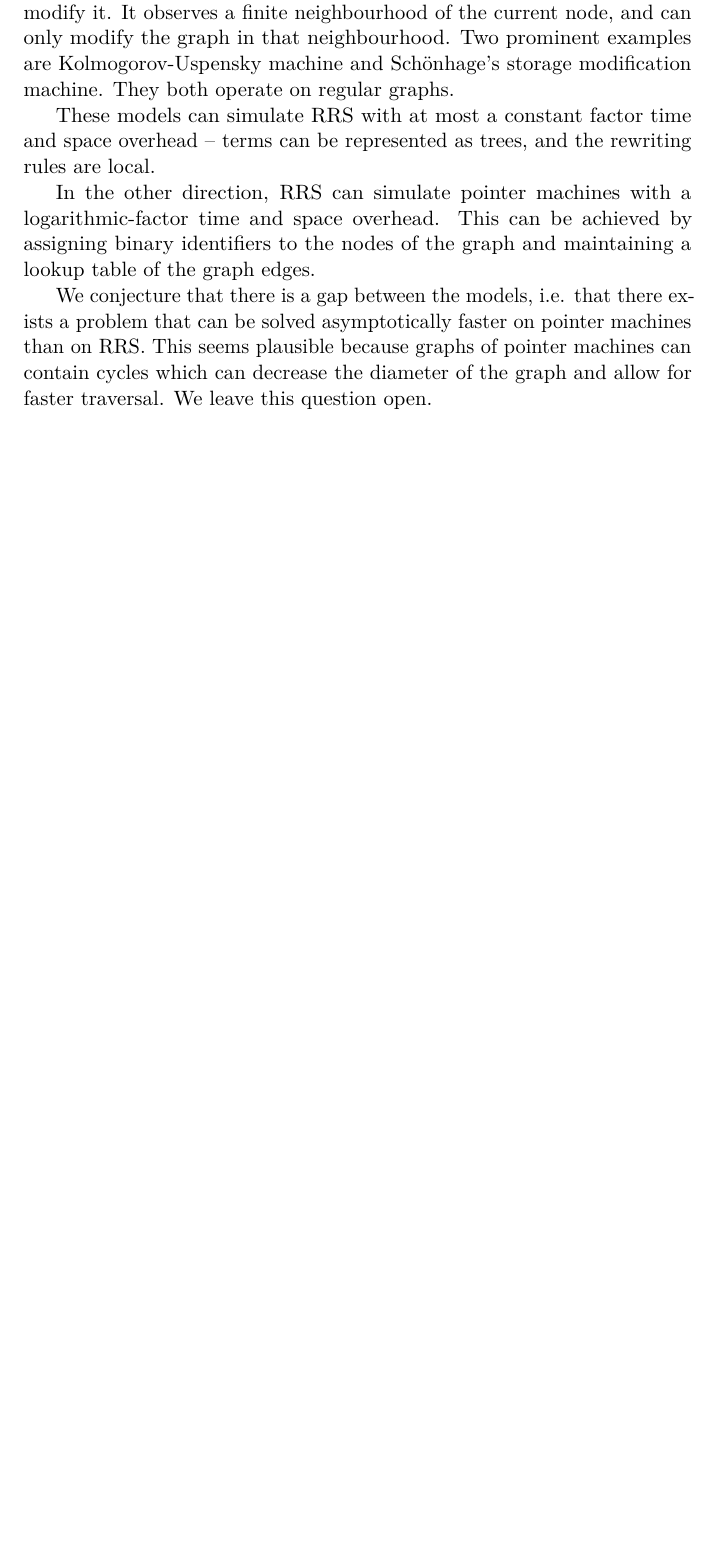
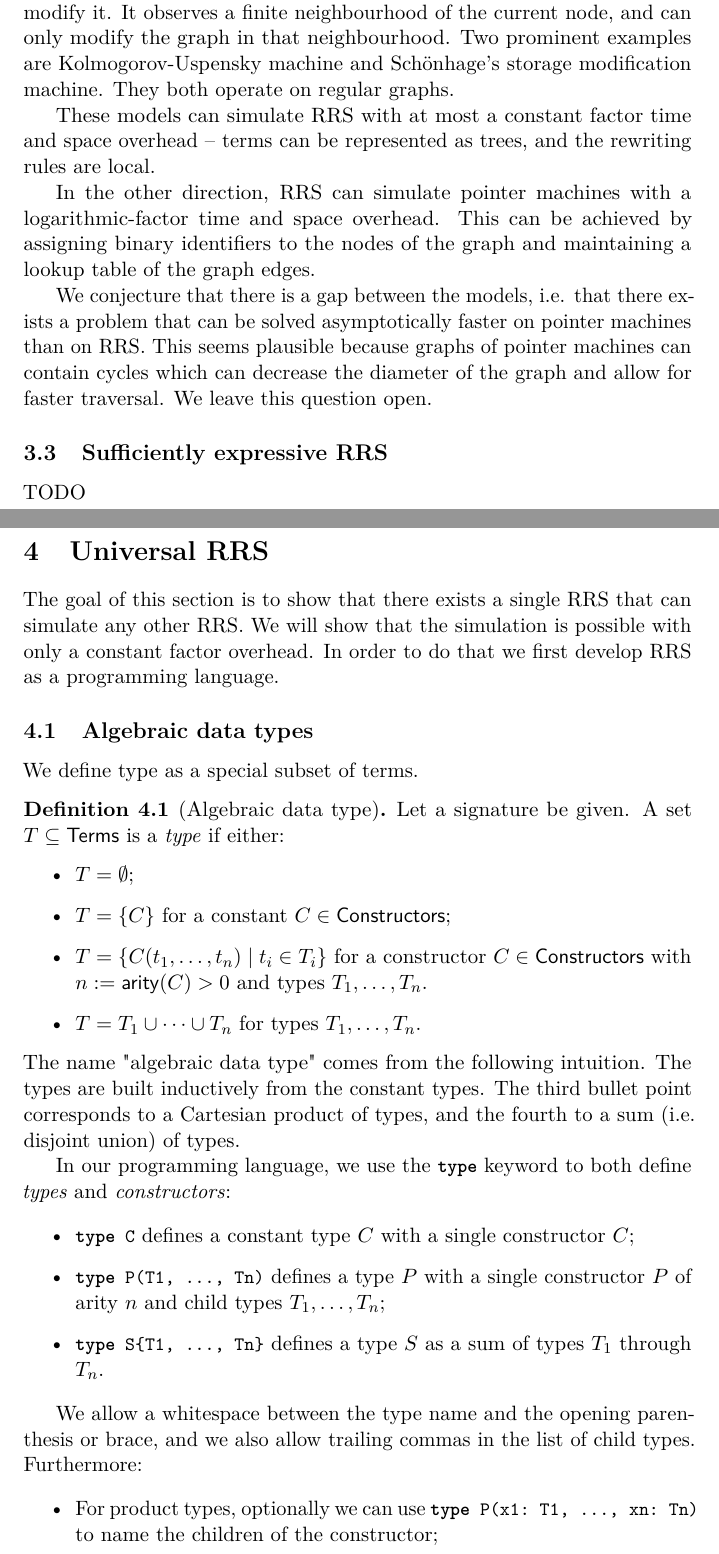
Before and after one commit to miskosz/root-rewrite-system-prototype, a LaTeX document (tex/topics/introduction_to_rss.tex, which reads tex/topics/rrs.sty): part of page 8 of 9 before the commit and two parts of pages 8 and 9 of 11 after it, the two joined at a grey line, cut so that both start at the same text, the shorter picture padded with empty space. Compiled offline with pdfLaTeX.

Commit message:
ADT first draft

```diff
--- a/tex/topics/introduction_to_rss.tex
+++ b/tex/topics/introduction_to_rss.tex
@@ -374,3 +374,51 @@ plausible because graphs of pointer machines can contain cycles which can
 decrease the diameter of the graph and allow for faster traversal. We leave
 this question open.
 
+\subsection{Sufficiently expressive RRS}
+
+TODO
+
+\section{Universal RRS}
+
+The goal of this section is to show that there exists a single RRS that can simulate any
+other RRS. We will show that the simulation is possible with only a constant factor overhead.
+In order to do that we first develop RRS as a programming language.
+
+\subsection{Algebraic data types}
+
+We define type as a special subset of terms.
+
+\begin{definition}[Algebraic data type]
+Let a signature be given. A set $T \subseteq \Terms$ is a \emph{type} if either:
+\begin{itemize}
+  \item $T = \emptyset$;
+  \item $T = \{C\}$ for a constant $C \in \Constructors$;
+  \item $T = \{C(t_1, \dots, t_n) \mid t_i \in T_i\}$ for a constructor
+  $C \in \Constructors$ with $n := \arity(C) > 0$ and types $T_1, \dots, T_n$.
+  \item $T = T_1 \cup \dots \cup T_n$ for types $T_1, \dots, T_n$.
+\end{itemize}
+\end{definition}
+
+The name "algebraic data type" comes from the following intuition. The types are
+built inductively from the constant types. The third bullet point corresponds
+to a Cartesian product of types, and the fourth to a sum (i.e. disjoint union) of types.
+
+In our programming language, we use the \lstinline|type| keyword to both define
+\emph{types} and \emph{constructors}:
+
+\begin{itemize}
+  \item \lstinline|type C| defines a constant type $C$ with a single constructor $C$;
+  \item \lstinline|type P(T1, ..., Tn)| defines a type $P$ with a single constructor $P$ of arity $n$ and
+  child types $T_1, \dots, T_n$;
+  \item \lstinline|type S{T1, ..., Tn}| defines a type $S$ as a sum of types $T_1$ through $T_n$.
+\end{itemize}
+
+We allow a whitespace between the type name and the opening parenthesis or brace, and we
+also allow trailing commas in the list of child types. Furthermore:
+
+\begin{itemize}
+  \item For product types, optionally we can use \lstinline|type P(x1: T1, ..., xn: Tn)|
+  to name the children of the constructor;
+  \item For sum types, it would be tedious to define the subtypes beforehand. We allow
+  to define them inline, without the \lstinline|type| keyword.
+\end{itemize}
--- a/tex/topics/rrs.sty
+++ b/tex/topics/rrs.sty
@@ -44,6 +44,7 @@
   columns=fullflexible,
   keepspaces=true,
   showstringspaces=false,
+  upquote=true,
   frame=single,
   framesep=6pt,
   rulecolor=\color{black!25},
```
Also changed, not shown: tex/topics/introduction_to_rss.tex (64 more changed lines).
